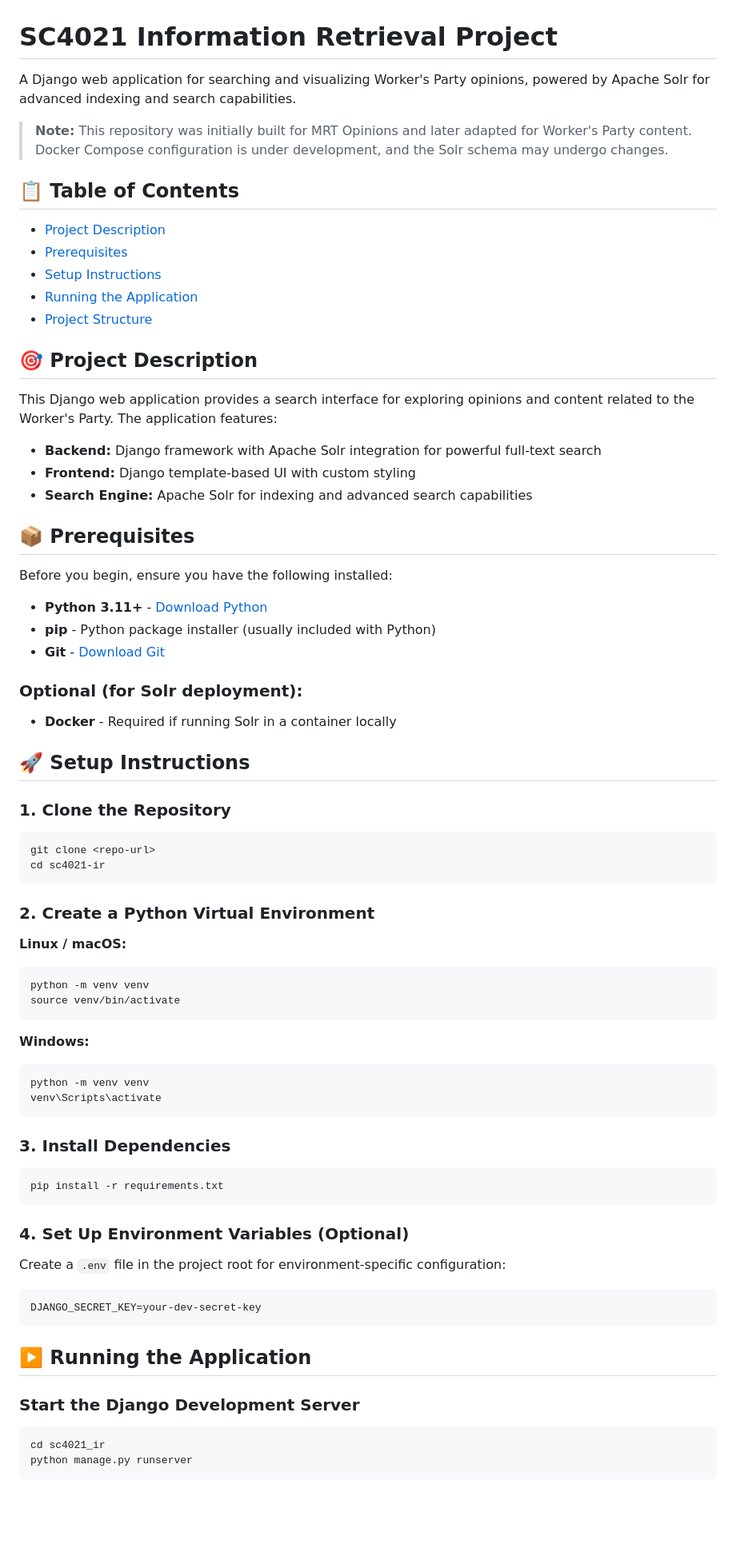
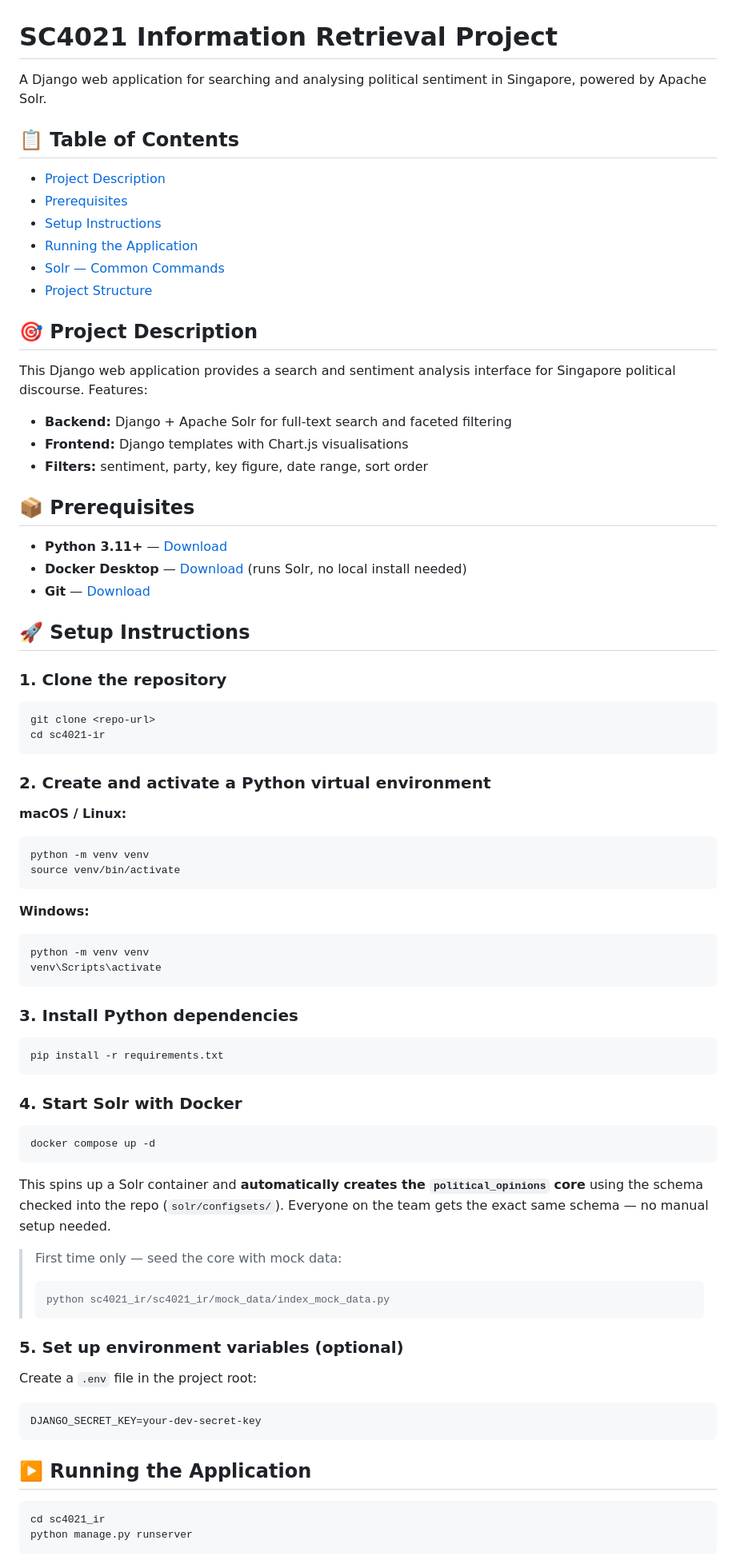
Before and after one commit to DylanTYX/sc4021-ir, a Markdown page: README.md, the part around one of its changes. Shown at 80% size. GitHub-like rendering; blank space fills up the shorter version.

````diff
--- a/README.md
+++ b/README.md
@@ -1,8 +1,6 @@
 # SC4021 Information Retrieval Project
 
-A Django web application for searching and visualizing Worker's Party opinions, powered by Apache Solr for advanced indexing and search capabilities.
-
-> **Note:** This repository was initially built for MRT Opinions and later adapted for Worker's Party content. Docker Compose configuration is under development, and the Solr schema may undergo changes.
+A Django web application for searching and analysing political sentiment in Singapore, powered by Apache Solr.
 
 ## 📋 Table of Contents
 
@@ -10,60 +8,71 @@ A Django web application for searching and visualizing Worker's Party opinions,
 - [Prerequisites](#prerequisites)
 - [Setup Instructions](#setup-instructions)
 - [Running the Application](#running-the-application)
+- [Solr — Common Commands](#solr--common-commands)
 - [Project Structure](#project-structure)
 
 ## 🎯 Project Description
 
-This Django web application provides a search interface for exploring opinions and content related to the Worker's Party. The application features:
+This Django web application provides a search and sentiment analysis interface for Singapore political discourse. Features:
 
-- **Backend:** Django framework with Apache Solr integration for powerful full-text search
-- **Frontend:** Django template-based UI with custom styling
-- **Search Engine:** Apache Solr for indexing and advanced search capabilities
+- **Backend:** Django + Apache Solr for full-text search and faceted filtering
+- **Frontend:** Django templates with Chart.js visualisations
+- **Filters:** sentiment, party, key figure, date range, sort order
 
 ## 📦 Prerequisites
 
-Before you begin, ensure you have the following installed:
-
-- **Python 3.11+** - [Download Python](https://www.python.org/downloads/)
-- **pip** - Python package installer (usually included with Python)
-- **Git** - [Download Git](https://git-scm.com/downloads)
-
-### Optional (for Solr deployment):
-
-- **Docker** - Required if running Solr in a container locally
+- **Python 3.11+** — [Download](https://www.python.org/downloads/)
+- **Docker Desktop** — [Download](https://www.docker.com/products/docker-desktop/) (runs Solr, no local install needed)
+- **Git** — [Download](https://git-scm.com/downloads)
 
 ## 🚀 Setup Instructions
 
-### 1. Clone the Repository
+### 1. Clone the repository
 
 ```bash
 git clone <repo-url>
 cd sc4021-ir
 ```
 
-### 2. Create a Python Virtual Environment
+### 2. Create and activate a Python virtual environment
 
-**Linux / macOS:**
+**macOS / Linux:**
+
 ```bash
 python -m venv venv
 source venv/bin/activate
 ```
 
 **Windows:**
+
 ```cmd
 python -m venv venv
 venv\Scripts\activate
 ```
 
-### 3. Install Dependencies
+### 3. Install Python dependencies
 
 ```bash
 pip install -r requirements.txt
 ```
 
-### 4. Set Up Environment Variables (Optional)
+### 4. Start Solr with Docker
 
-Create a `.env` file in the project root for environment-specific configuration:
+```bash
+docker compose up -d
+```
+
+This spins up a Solr container and **automatically creates the `political_opinions` core** using the schema checked into the repo (`solr/configsets/`). Everyone on the team gets the exact same schema — no manual setup needed.
+
+> First time only — seed the core with mock data:
+>
+> ```bash
+> python sc4021_ir/sc4021_ir/mock_data/index_mock_data.py
+> ```
+
+### 5. Set up environment variables (optional)
+
+Create a `.env` file in the project root:
 
 ```env
 DJANGO_SECRET_KEY=your-dev-secret-key
@@ -71,8 +80,6 @@ DJANGO_SECRET_KEY=your-dev-secret-key
 
 ## ▶️ Running the Application
 
-### Start the Django Development Server
-
 ```bash
 cd sc4021_ir
 python manage.py runserver
````
Also changed, not shown: other parts of README.md (+33 -17 lines).
